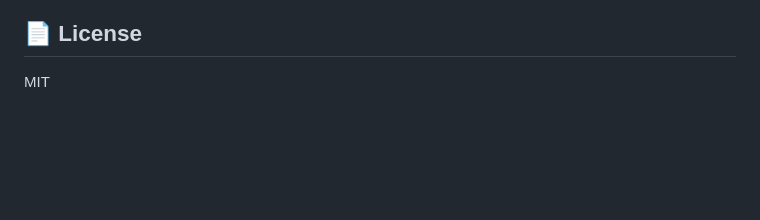
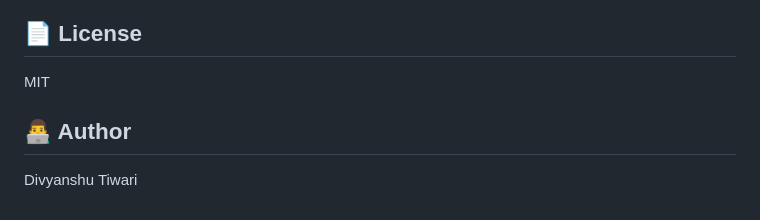
Before and after one commit to Divyanshutiwari102/netwatch-dpi-system, a Markdown page: README.md, the part around the change. Rendered like a GitHub page; blank space fills up the shorter version.

```diff
--- a/README.md
+++ b/README.md
@@ -273,3 +273,6 @@ Rules are evaluated once per flow — on the `ClientHello` where SNI is first se
 ## 📄 License
 
 MIT
+## 👨‍💻 Author
+
+Divyanshu Tiwari
```
